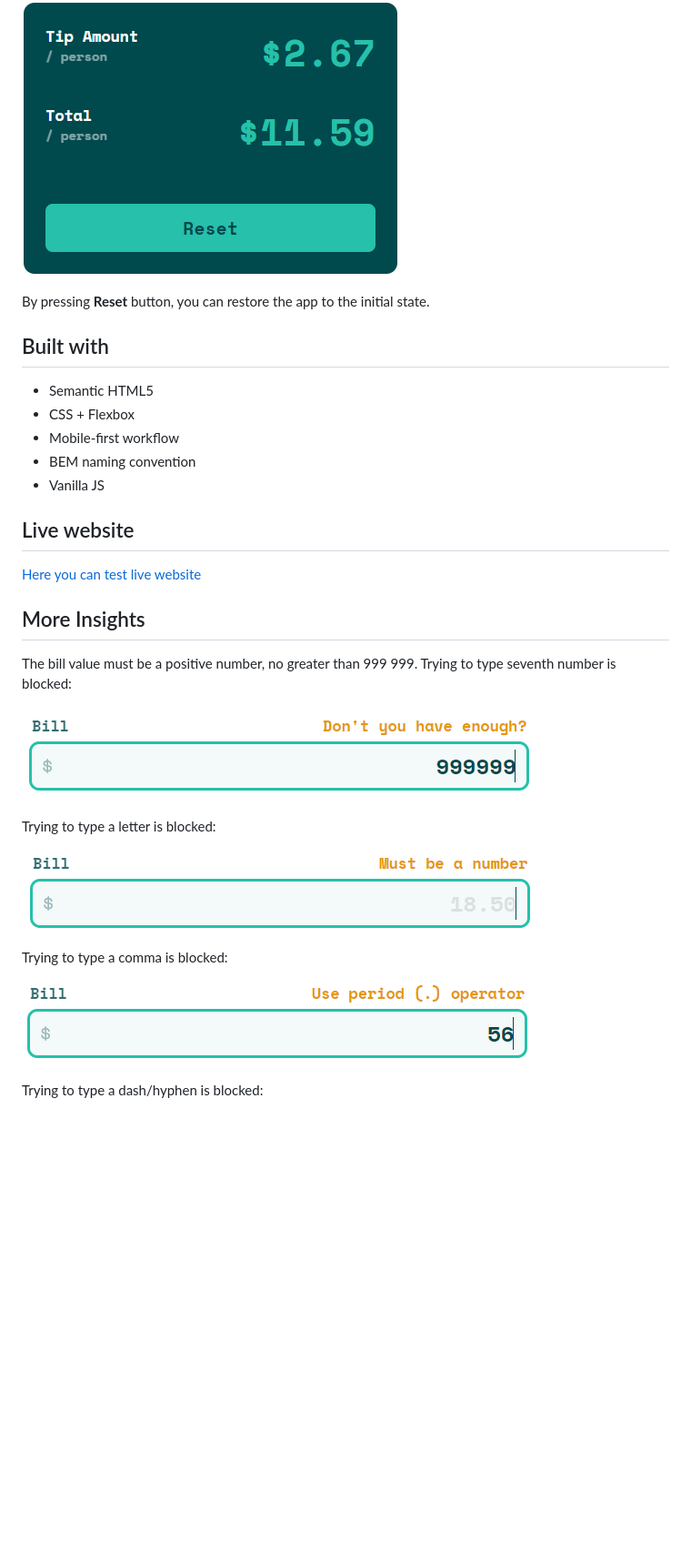
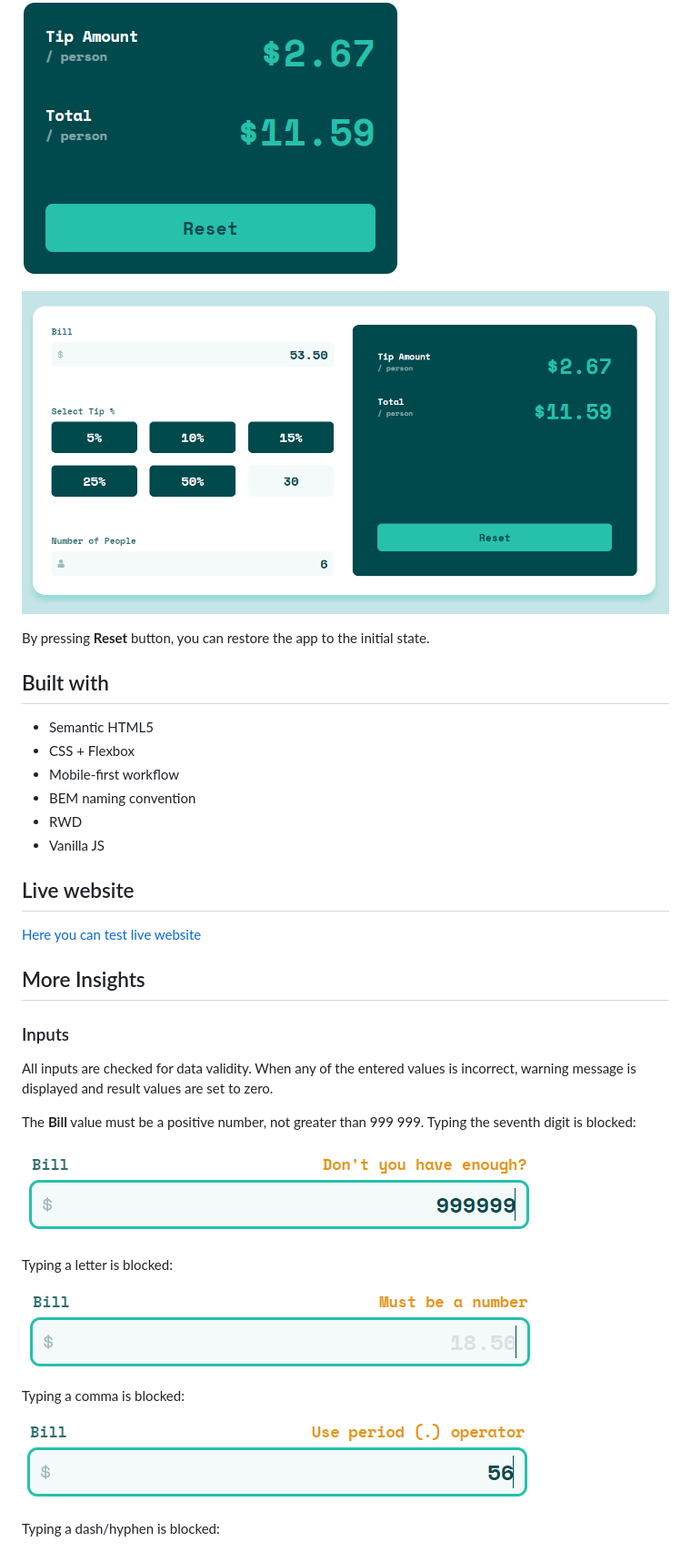
Before and after one commit to aviation4/Tip-calculator, a Markdown page: README.md, the part around the change printed below. Shown: that part at 91% size. Drawn GitHub-style; pictures changed too: docs/general-view-desktop-calculated.png (added); blank space fills up the shorter version.

Commit message:
Final update of README

```diff
--- a/README.md
+++ b/README.md
@@ -56,5 +61,7 @@ If entered data are correct, **Tip amount/person** and **Total/person** values w
 
 ![results calculated](docs/results/results.png)
+
+![results calculated zoomed out](docs/general-view-desktop-calculated.png)
 
 By pressing **Reset** button, you can restore the app to the initial state.
 
@@ -64,6 +71,7 @@ By pressing **Reset** button, you can restore the app to the initial state.
 - CSS + Flexbox
 - Mobile-first workflow
 - BEM naming convention
+- RWD
 - Vanilla JS
 
 ## Live website
@@ -73,20 +81,23 @@ By pressing **Reset** button, you can restore the app to the initial state.
 
 ## More Insights
 
+### Inputs ###
+
+All inputs are checked for data validity. When any of the entered values is incorrect, warning message is displayed and result values are set to zero.
 
 
-The bill value must be a positive number, no greater than 999 999. Trying to type seventh number is blocked:
+The **Bill** value must be a positive number, not greater than 999 999. Typing the seventh digit is blocked:
 
 ![maximum number verification](/docs/bill/bill-max-number.png)
 
-Trying to type a letter is blocked:
+Typing a letter is blocked:
 
 ![letter verification](/docs/bill/bill-letter.png)
 
-Trying to type a comma is blocked:
+Typing a comma is blocked:
 
 ![comma verification](/docs/bill/bill-period.png)
 
-Trying to type a dash/hyphen is blocked:
+Typing a dash/hyphen is blocked:
 
 ![negative number verification](/docs/bill/bill-negative.png)
```
Also changed, not shown: other parts of README.md (+43 -15 lines), docs/number-of-people/number-of-people-max.png (added), docs/results/results-millions.png (added), docs/results/results-thousands.png (added), docs/tip-percentage/tip-percentage-custom-value-max.png (added).
